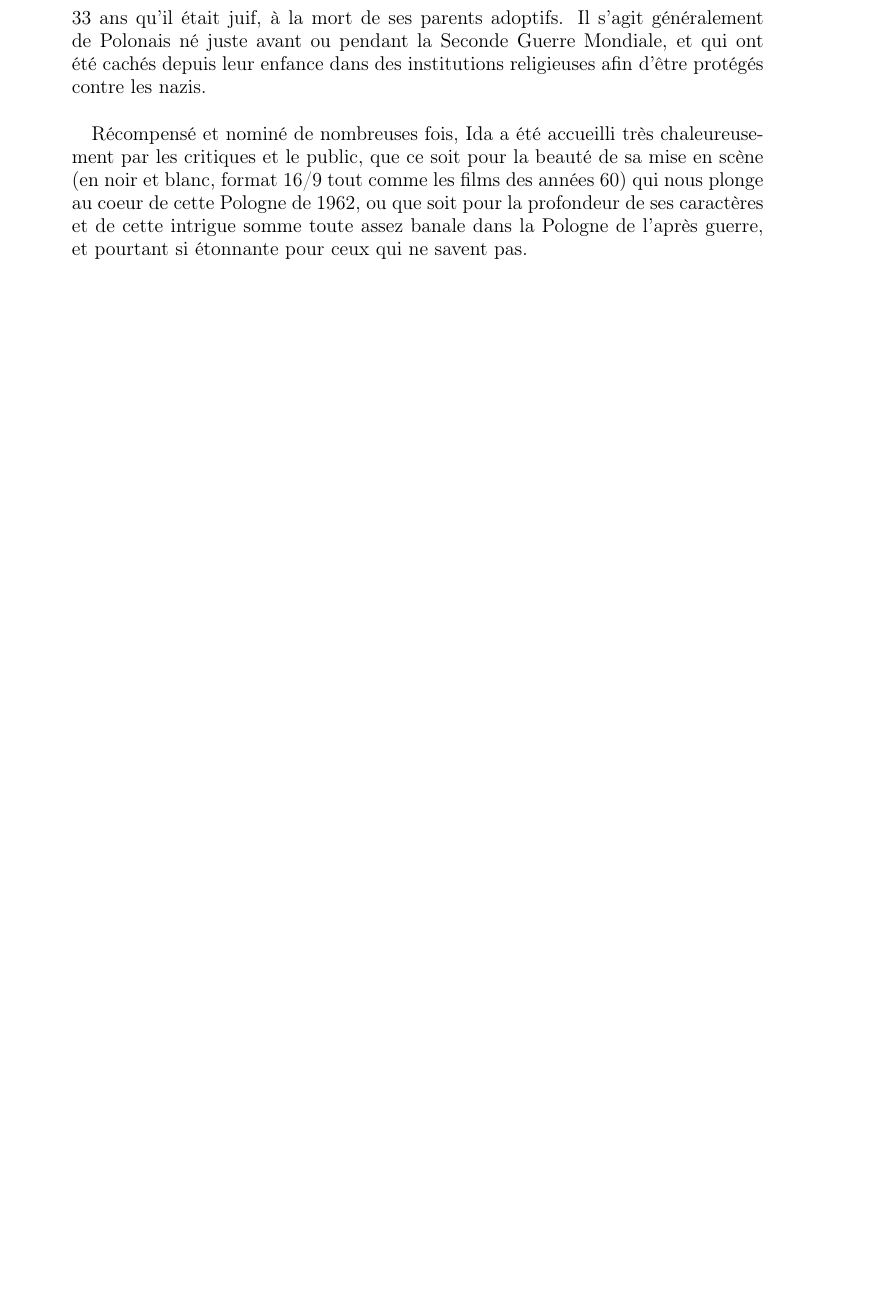
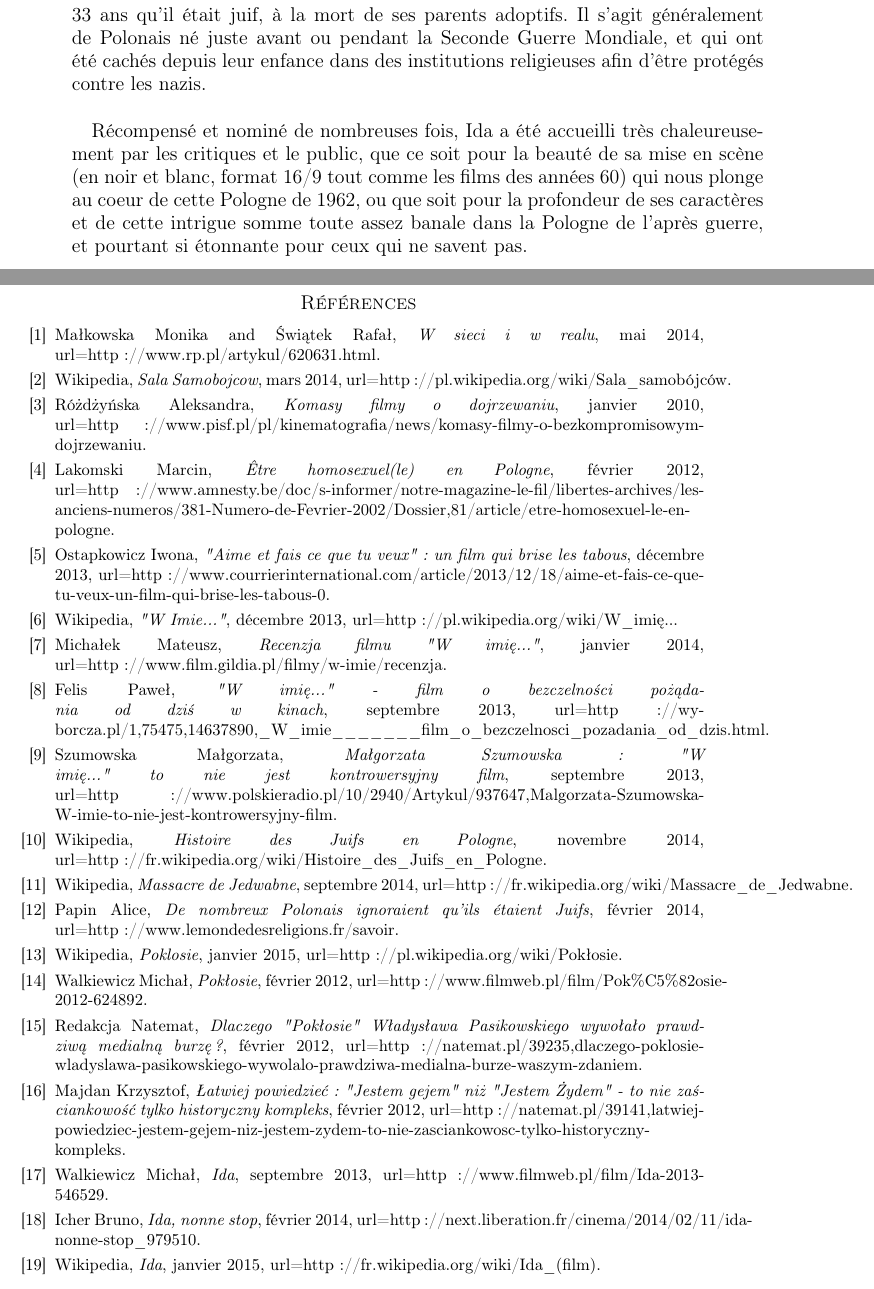
Before and after one commit to kinnian/PACE, a LaTeX paper (PACE.tex): part of page 14 of 14 before the commit and two parts of pages 14 and 15 of 16 after it, the two joined at a grey line, cut so that both start at the same text, the shorter picture padded with empty space. The pictures show the PDF file PACE.pdf that the author committed with the source.

Commit message:
Bibliography
Corrected the bibliography to a working version

```diff
--- a/PACE.tex
+++ b/PACE.tex
@@ -75 +77,12 @@ Récompensé et nominé de nombreuses fois, Ida a été accueilli très chaleure
 
+\bibitem{RP}
+	Małkowska Monika and Świątek Rafał,
+	\emph{W sieci i w realu},
+	mai 2014,
+	url=http://www.rp.pl/artykul/620631.html.
+
+\bibitem{wiki:salaSamobojcow}
+	Wikipedia,
+	\emph{Sala Samobojcow},
+	mars 2014,
+	url=http://pl.wikipedia.org/wiki/Sala\_samobójców.
@@ -78,2 +89,120 @@ Récompensé et nominé de nombreuses fois, Ida a été accueilli très chaleure
 
 
+\bibitem{PISF}
+	Różdżyńska Aleksandra,
+	\emph{Komasy filmy o dojrzewaniu},
+	janvier 2010,
+	url=http://www.pisf.pl/pl/kinematografia/news/komasy-filmy-o-bezkompromisowym-dojrzewaniu.
+
+
+\bibitem{AI}
+	Lakomski Marcin,
+	\emph{Être homosexuel(le) en Pologne},
+	février 2012,
+	url=http://www.amnesty.be/doc/s-informer/notre-magazine-le-fil/libertes-archives/les-anciens-numeros/381-Numero-de-Fevrier-2002/Dossier,81/article/etre-homosexuel-le-en-pologne.
+
+\bibitem{CI}
+	Ostapkowicz Iwona,
+	\emph{"Aime et fais ce que tu veux" : un film qui brise les tabous},
+	décembre 2013,
+	url=http://www.courrierinternational.com/article/2013/12/18/aime-et-fais-ce-que-tu-veux-un-film-qui-brise-les-tabous-0.
+
+\bibitem{wiki:wImie}
+	Wikipedia,
+	\emph{"W Imie..."},
+	décembre 2013,
+	url=http://pl.wikipedia.org/wiki/W\_imię...
+
+\bibitem{GPL}
+	Michałek Mateusz,
+	\emph{Recenzja filmu "W imię..."},
+	janvier 2014,
+	url=http://www.film.gildia.pl/filmy/w-imie/recenzja.
+
+\bibitem{WPL}
+	Felis Paweł,
+	\emph{"W imię..." - film o bezczelności pożądania od dziś w kinach},
+	septembre 2013,
+	url=http://wyborcza.pl/1,75475,14637890,\_W\_imie\_\_\_\_\_\_\_film\_o\_bezczelnosci\_pozadania\_od\_dzis.html.
+
+
+\bibitem{CZPR}
+	Szumowska Małgorzata,
+	\emph{Małgorzata Szumowska: "W imię..." to nie jest kontrowersyjny film},
+	septembre 2013,
+	url=http://www.polskieradio.pl/10/2940/Artykul/937647,Malgorzata-Szumowska-W-imie-to-nie-jest-kontrowersyjny-film.
+
+\bibitem{wiki:histoireDesJuifsEnPologne}
+	Wikipedia,
+	\emph{Histoire des Juifs en Pologne},
+	novembre 2014,
+	url=http://fr.wikipedia.org/wiki/Histoire\_des\_Juifs\_en\_Pologne.
+
+
+\bibitem{wiki:massacreJedwabne}
+	Wikipedia,
+	\emph{Massacre de Jedwabne},
+	septembre 2014,
+	url=http://fr.wikipedia.org/wiki/Massacre\_de\_Jedwabne.
+
+\bibitem{LMDR}
+	Papin Alice,
+	\emph{De nombreux Polonais ignoraient qu'ils étaient Juifs},
+	février 2014,
+	url=http://www.lemondedesreligions.fr/savoir.
+
+\bibitem{wiki:poklosie}
+	Wikipedia,
+	\emph{Poklosie},
+	janvier 2015,
+	url=http://pl.wikipedia.org/wiki/Pokłosie.
+
+\bibitem{FWP}
+	Walkiewicz Michał,
+	\emph{Pokłosie},
+	février 2012,
+	url=http://www.filmweb.pl/film/Pok\%C5\%82osie-2012-624892.
+
+\bibitem{NTD}
+	Redakcja Natemat,
+	\emph{Dlaczego "Pokłosie" Władysława Pasikowskiego wywołało prawdziwą medialną burzę?},
+	février 2012,
+	url=http://natemat.pl/39235,dlaczego-poklosie-wladyslawa-pasikowskiego-wywolalo-prawdziwa-medialna-burze-waszym-zdaniem.
+
+\bibitem{NTL}
+	Majdan Krzysztof,
+	\emph{Łatwiej powiedzieć: "Jestem gejem" niż "Jestem Żydem" - to nie zaściankowość tylko historyczny kompleks},
+	février 2012,
+	url=http://natemat.pl/39141,latwiej-powiedziec-jestem-gejem-niz-jestem-zydem-to-nie-zasciankowosc-tylko-historyczny-kompleks.
+
+\bibitem{FWI}
+	Walkiewicz Michał,
+	\emph{Ida},
+	septembre 2013,
+	url=http://www.filmweb.pl/film/Ida-2013-546529.
+
+\bibitem{LI}
+	Icher Bruno,
+	\emph{Ida, nonne stop},
+	février 2014,
+	url=http://next.liberation.fr/cinema/2014/02/11/ida-nonne-stop\_979510.
+
+\bibitem{wiki:ida}
+	Wikipedia,
+	\emph{Ida},
+	janvier 2015,
+	url=http://fr.wikipedia.org/wiki/Ida\_(film).
+
+\bibitem{wiki:mazurie}
+	Wikipedia,
+	\emph{Mazurie},
+	octobre 2014,
+	url=http://fr.wikipedia.org/wiki/Mazurie.
+
+\bibitem{wiki:expulsionAllemandsEuropeEst}
+	Wikipedia,
+	\emph{Expulsion des Allemands d'Europe de l'Est},
+	janvier 2015,
+	url=http://fr.wikipedia.org/wiki/Expulsion\_des\_Allemands\_d'Europe\_de\_l'Est.
+
+\bibitem{FWR}
@@ -79,0 +212,10 @@ Récompensé et nominé de nombreuses fois, Ida a été accueilli très chaleure
+	url=http://www.filmweb.pl/film/R\%C3\%B3\%C5\%BCa-2011-564694.
+
+\bibitem{wiki:roza=}
+	Wikipedia,
+	\emph{Roza},
+	juin 2014,
+	url=http://en.wikipedia.org/wiki/Rose\_(2011\_film).
+
+\bibitem{SK}
+	AZ,
```
Also changed, not shown: PACE.bbl (added), PACE.pdf, PACE.tex (19 more changed lines), 6 other files.
